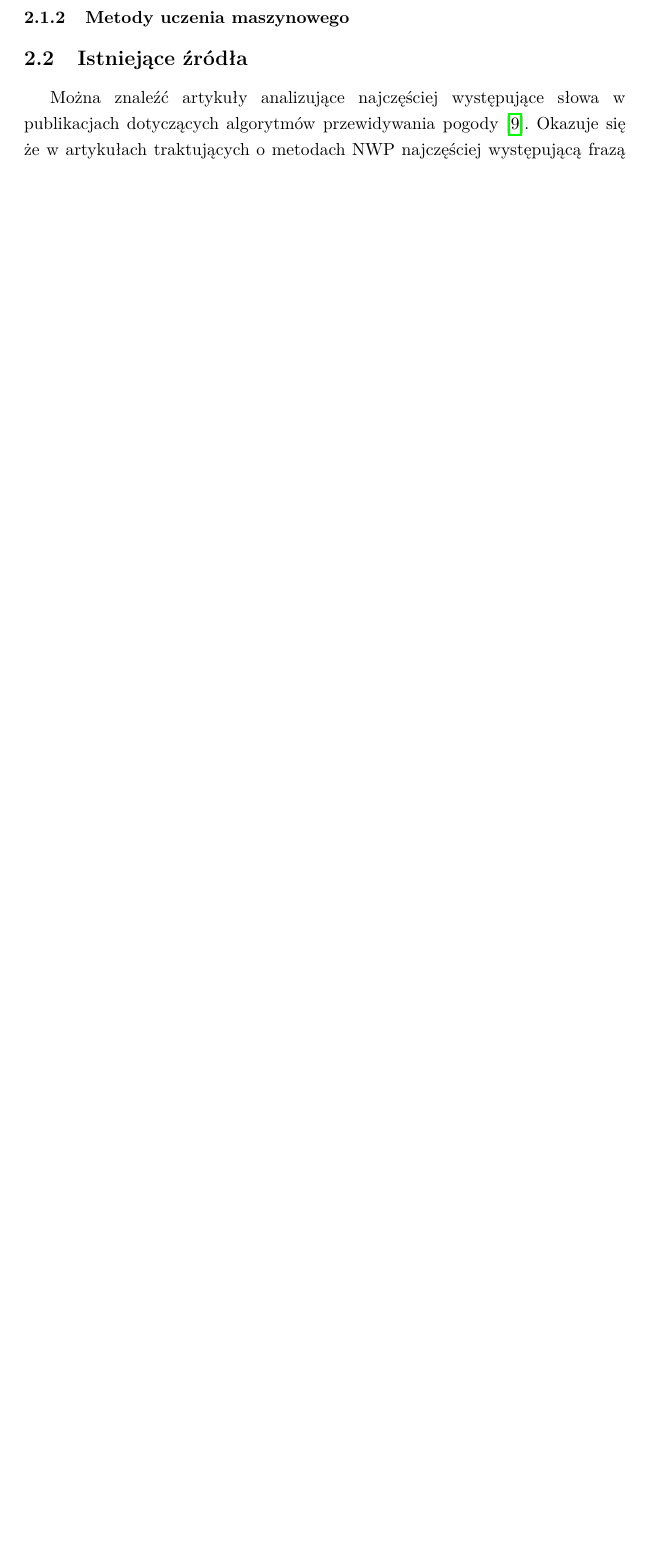
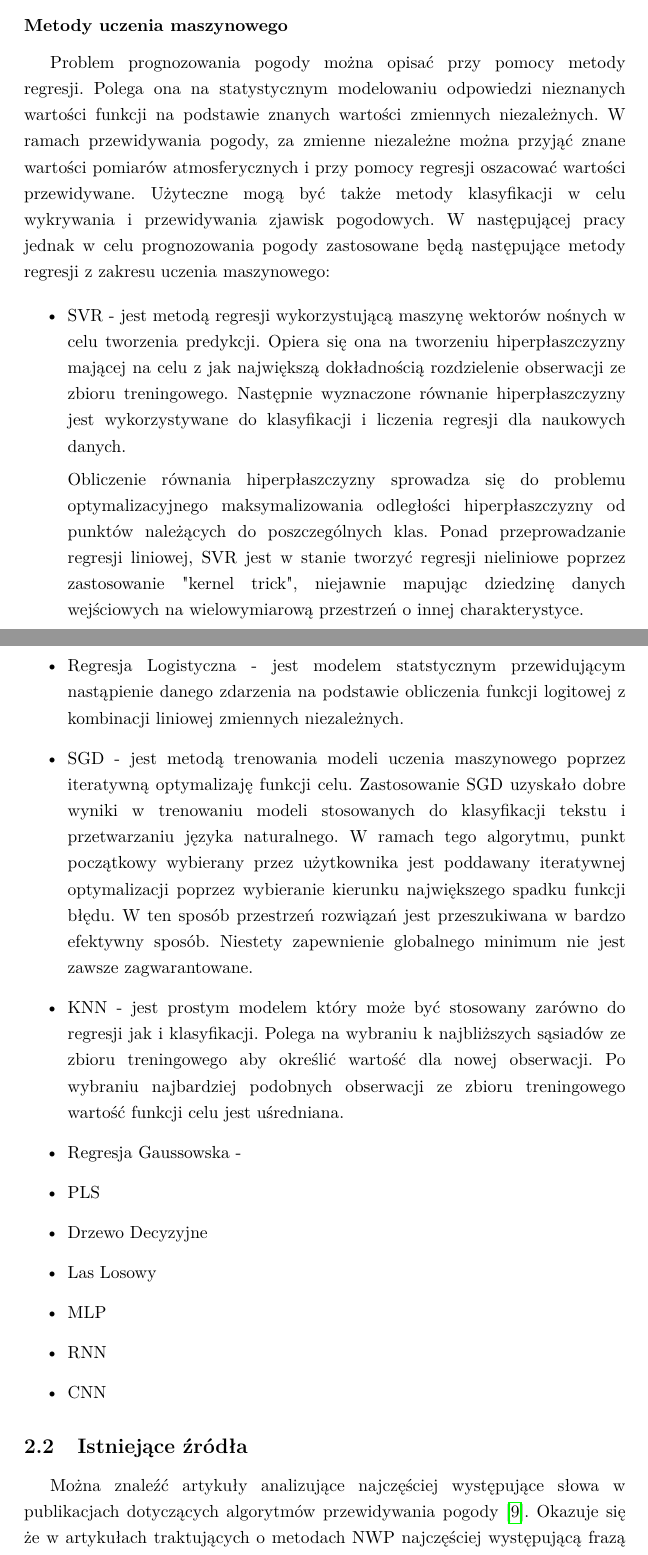
Before and after one commit to ciszyn/praca-magisterska, a LaTeX thesis (0_praca.tex, which reads 2_przeglad_literatury.tex): part of page 13 of 31 before the commit and two parts of pages 13 and 14 of 33 after it, the two joined at a grey line, cut so that both start at the same text, the shorter picture padded with empty space. Compiled offline with pdfLaTeX.

Commit message:
teoria ml

```diff
--- a/0_praca.tex
+++ b/0_praca.tex
@@ -13,6 +13,7 @@
 \usepackage[backend=bibtex,maxcitenames=10,mincitenames=2]{biblatex}
 \usepackage{indentfirst}
 \usepackage{setspace}
+\usepackage{float}
 \onehalfspacing{}
 
 \usepackage[polish,british]{babel}
--- a/2_przeglad_literatury.tex
+++ b/2_przeglad_literatury.tex
@@ -117,7 +126,56 @@ Dzisiejsze komputery używane do NWP sięgają mocy obliczeniowej równej jedneg
 zmiennoprzecinkowych) na sekundę. Szacuje się że systemy komputerowe stosowane przez ECMWF mają zużycie energii
 sięgające 10 MVA, a dalszy rozwój i zwiększenie modeli mogłoby wymagać 10-krotne zwiększenie pobieranej mocy.
 
-\subsubsection{Metody uczenia maszynowego}
+
+\subsubsection*{Metody uczenia maszynowego}
+
+Problem prognozowania pogody można opisać przy pomocy metody regresji. Polega ona
+na statystycznym modelowaniu odpowiedzi nieznanych wartości funkcji na podstawie
+znanych wartości zmiennych niezależnych. W ramach przewidywania pogody, za zmienne niezależne
+można przyjąć znane wartości pomiarów atmosferycznych i przy pomocy regresji oszacować
+wartości przewidywane. Użyteczne mogą być także metody klasyfikacji w celu wykrywania i
+przewidywania zjawisk pogodowych. W następującej pracy jednak w celu prognozowania pogody
+zastosowane będą następujące metody regresji z zakresu uczenia maszynowego:
+
+
+\begin{itemize}
+    \item SVR - jest metodą regresji wykorzystującą maszynę wektorów nośnych w celu tworzenia
+    predykcji. Opiera się ona na tworzeniu hiperpłaszczyzny mającej na celu z jak największą
+    dokładnością rozdzielenie obserwacji ze zbioru treningowego. Następnie wyznaczone
+    równanie hiperpłaszczyzny jest wykorzystywane do klasyfikacji i liczenia regresji dla naukowych
+    danych.
+
+    Obliczenie równania hiperpłaszczyzny sprowadza się do problemu optymalizacyjnego
+    maksymalizowania odległości hiperpłaszczyzny od punktów należących do poszczególnych klas.
+    Ponad przeprowadzanie regresji liniowej, SVR jest w stanie tworzyć regresji nieliniowe
+    poprzez zastosowanie "kernel trick", niejawnie mapując dziedzinę danych wejściowych na
+    wielowymiarową przestrzeń o innej charakterystyce.
+
+    \item Regresja Logistyczna - jest modelem statstycznym przewidującym nastąpienie danego
+    zdarzenia na podstawie obliczenia funkcji logitowej z kombinacji liniowej zmiennych
+    niezależnych.
+
+    \item SGD - jest metodą trenowania modeli uczenia maszynowego poprzez iteratywną optymalizaję
+    funkcji celu. Zastosowanie SGD uzyskało dobre wyniki w trenowaniu modeli stosowanych
+    do klasyfikacji tekstu i przetwarzaniu języka naturalnego. W ramach tego algorytmu,
+    punkt początkowy wybierany przez użytkownika jest poddawany iteratywnej optymalizacji
+    poprzez wybieranie kierunku największego spadku funkcji błędu. W ten sposób przestrzeń rozwiązań
+    jest przeszukiwana w bardzo efektywny sposób. Niestety zapewnienie globalnego minimum
+    nie jest zawsze zagwarantowane.
+
+    \item KNN - jest prostym modelem który może być stosowany zarówno do regresji jak i klasyfikacji.
+    Polega na wybraniu k najbliższych sąsiadów ze zbioru treningowego aby określić wartość dla nowej
+    obserwacji. Po wybraniu najbardziej podobnych obserwacji ze zbioru treningowego wartość funkcji
+    celu jest uśredniana.
+
+    \item Regresja Gaussowska -
+    \item PLS
+    \item Drzewo Decyzyjne
+    \item Las Losowy
+    \item MLP
+    \item RNN
+    \item CNN
+\end{itemize}
 
 % Overview of existing literature: Provide a comprehensive overview of the
 % existing literature on weather prediction and the use of artificial intelligence
```
Also changed, not shown: images/multimodel.png (added), 2_przeglad_literatury.tex (11 more changed lines).
